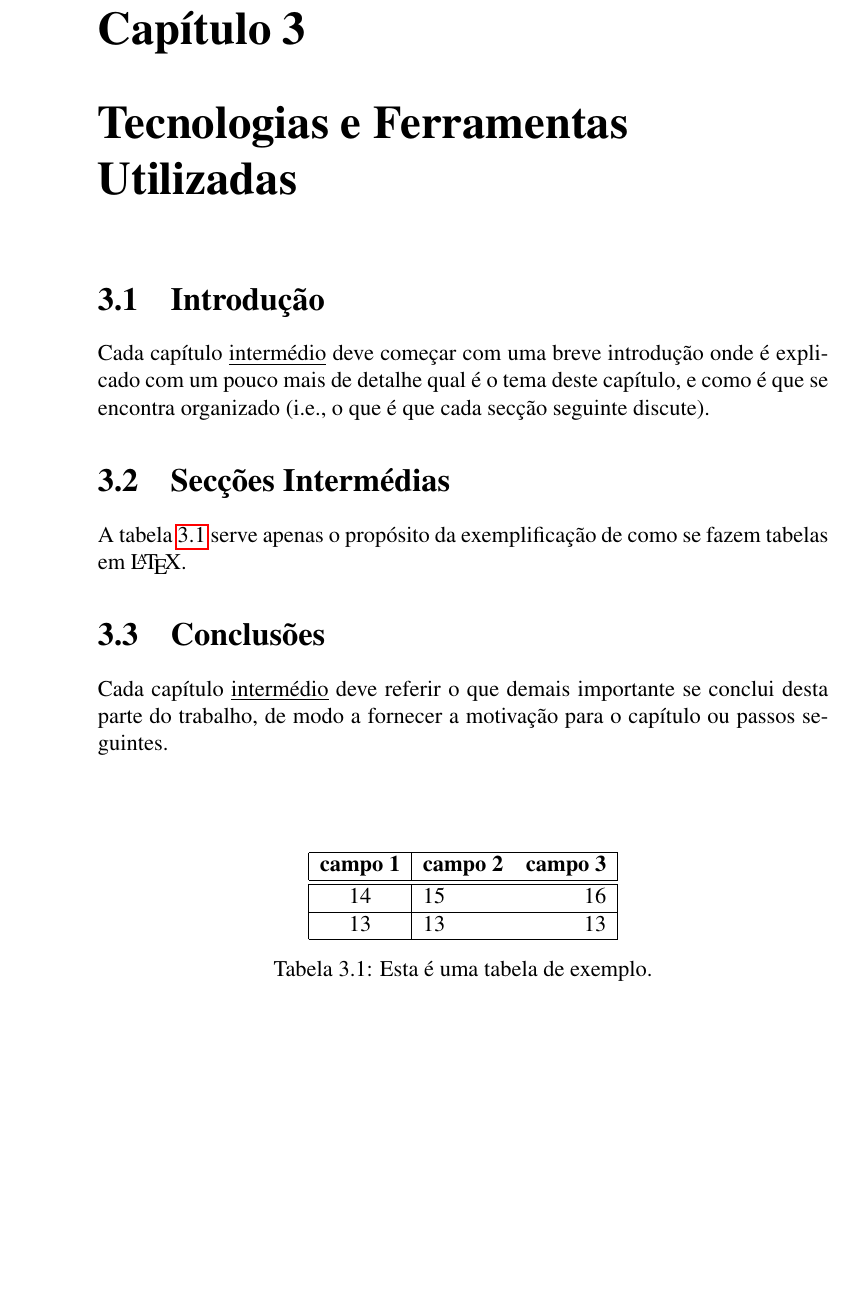
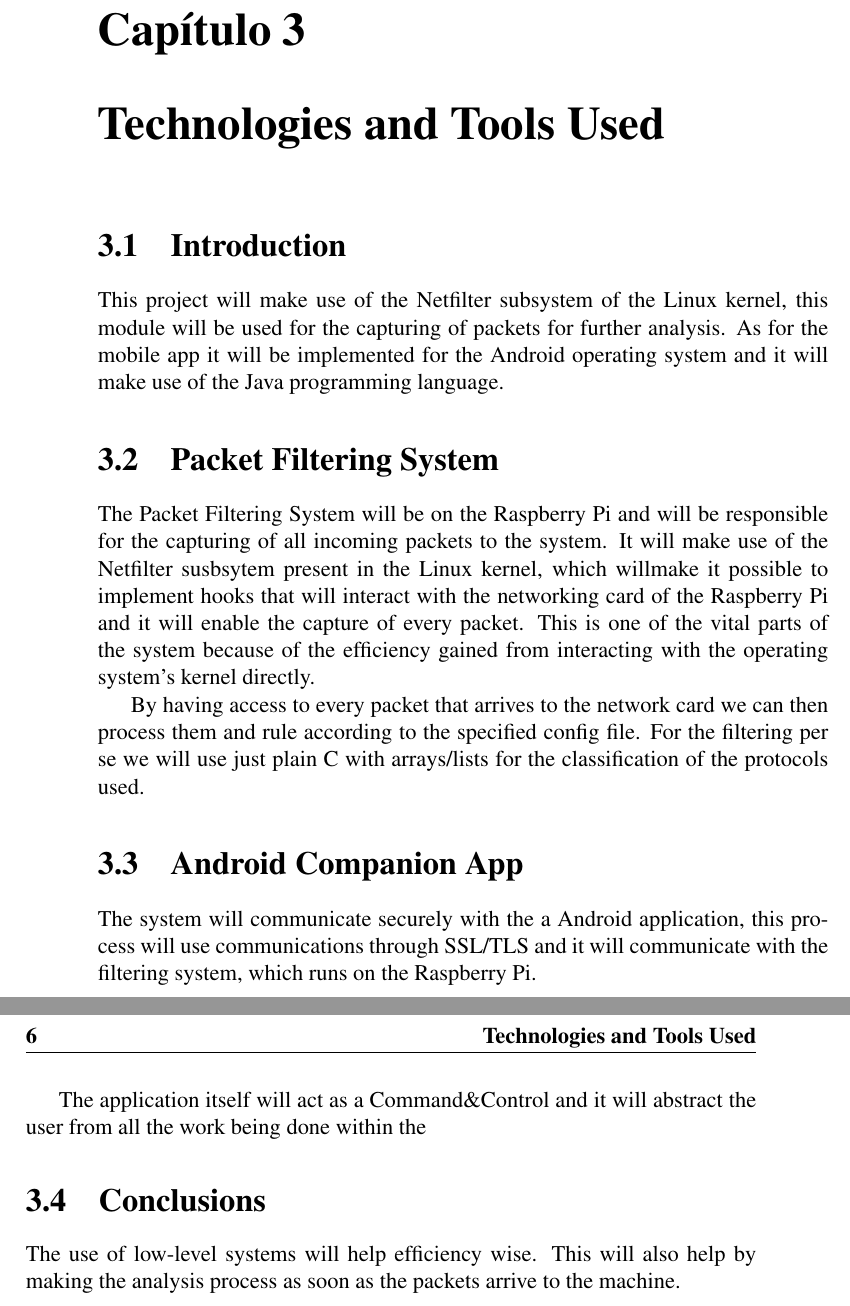
Before and after one commit to GustavoFRGomes/heimdall, a LaTeX book (report/Gomes-project2016.tex, which reads report/capitulo-3.tex): part of page 17 of 23 before the commit and two parts of pages 17 and 18 of 23 after it, the two joined at a grey line, cut so that both start at the same text, the shorter picture padded with empty space. Compiled offline with pdfLaTeX.

Commit message:
Added some more content chaps 2 and 3 + intro.

```diff
--- a/report/capitulo-3.tex
+++ b/report/capitulo-3.tex
@@ -1,34 +1,59 @@
-\chapter{Tecnologias e Ferramentas Utilizadas}
+\chapter{Technologies and Tools Used}
 % OU \chapter{Trabalhos Relacionados}
 % OU \chapter{Engenharia de Software}
 % OU \chapter{Tecnologias e Ferramentas Utilizadas}
-\label{chap:tecno-ferra}
+\label{chap:tech}
 
-\section{Introdução}
+\section{Introduction}
 \label{chap3:sec:intro}
-Cada capítulo \underline{intermédio} deve começar com uma breve introdução onde é explicado com um pouco mais de detalhe qual é o tema deste capítulo, e como é que se encontra organizado (i.e., o que é que cada secção seguinte discute).
+This project will make use of the Netfilter subsystem of the Linux kernel, this
+module will be used for the capturing of packets for further analysis. As for
+the mobile app it will be implemented for the Android operating system and it
+will make use of the Java programming language.
 
-\section{Secções Intermédias}
-\label{chap3:sec:...}
+\section{Packet Filtering System}
+\label{chap3:sec:pfs}
+The Packet Filtering System will be on the Raspberry Pi and will be responsible
+for the capturing of all incoming packets to the system. It will make use of
+the Netfilter susbsytem present in the Linux kernel, which willmake it possible
+to implement hooks that will interact with the networking card of the Raspberry
+Pi and it will enable the capture of every packet. This is one of the vital
+parts of the system because of the efficiency gained from interacting with the
+operating system's kernel directly.
 
-A tabela~\ref{tab:exemplo} serve apenas o propósito da exemplificação de como se fazem tabelas em \LaTeX.
-%
-\begin{table}
-\centering
-\begin{tabular}{|c|lr|}
-\hline
-\textbf{campo 1} & \textbf{campo 2} & \textbf{campo 3}\\
-\hline
-\hline
-14 & 15 & 16 \\
-\hline
-13 & 13 & 13 \\
-\hline
-\end{tabular}
-\caption{Esta é uma tabela de exemplo.}
-\label{tab:exemplo}
-\end{table}
+By having access to every packet that arrives to the network card we can then
+process them and rule according to the specified config file. For the filtering
+per se we will use just plain C with arrays/lists  for the classification of
+the protocols used.
 
-\section{Conclusões}
+\section{Android Companion App}
+\label{chap3:sec:aca}
+The system will communicate securely with the a Android application, this
+process will use communications through SSL/TLS and it will communicate with
+the filtering system, which runs on the Raspberry Pi.
+
+The application itself will act as a Command\&Control and it will abstract the
+user from all the work being done within the
+
+% A tabela~\ref{tab:exemplo} serve apenas o propósito da exemplificação de como se fazem tabelas em \LaTeX.
+% \begin{table}
+% \centering
+% \begin{tabular}{|c|lr|}
+% \hline
+% \textbf{campo 1} & \textbf{campo 2} & \textbf{campo 3}\\
+% \hline
+% \hline
+% 14 & 15 & 16 \\
+% \hline
+% 13 & 13 & 13 \\
+% \hline
+% \end{tabular}
+% \caption{Esta é uma tabela de exemplo.}
+% \label{tab:exemplo}
+% \end{table}
+
+\section{Conclusions}
 \label{chap3:sec:concs}
-Cada capítulo \underline{intermédio} deve referir o que demais importante se conclui desta parte do trabalho, de modo a fornecer a motivação para o capítulo ou passos seguintes.
+The use of low-level systems will help efficiency wise. This will also help by
+making the analysis process as soon as the packets arrive to the machine.
+% Cada capítulo \underline{intermédio} deve referir o que demais importante se conclui desta parte do trabalho, de modo a fornecer a motivação para o capítulo ou passos seguintes.
```
Also changed, not shown: report/capitulo-2.tex (+18 -2 lines), report/introducao.tex (+2 -2 lines).
